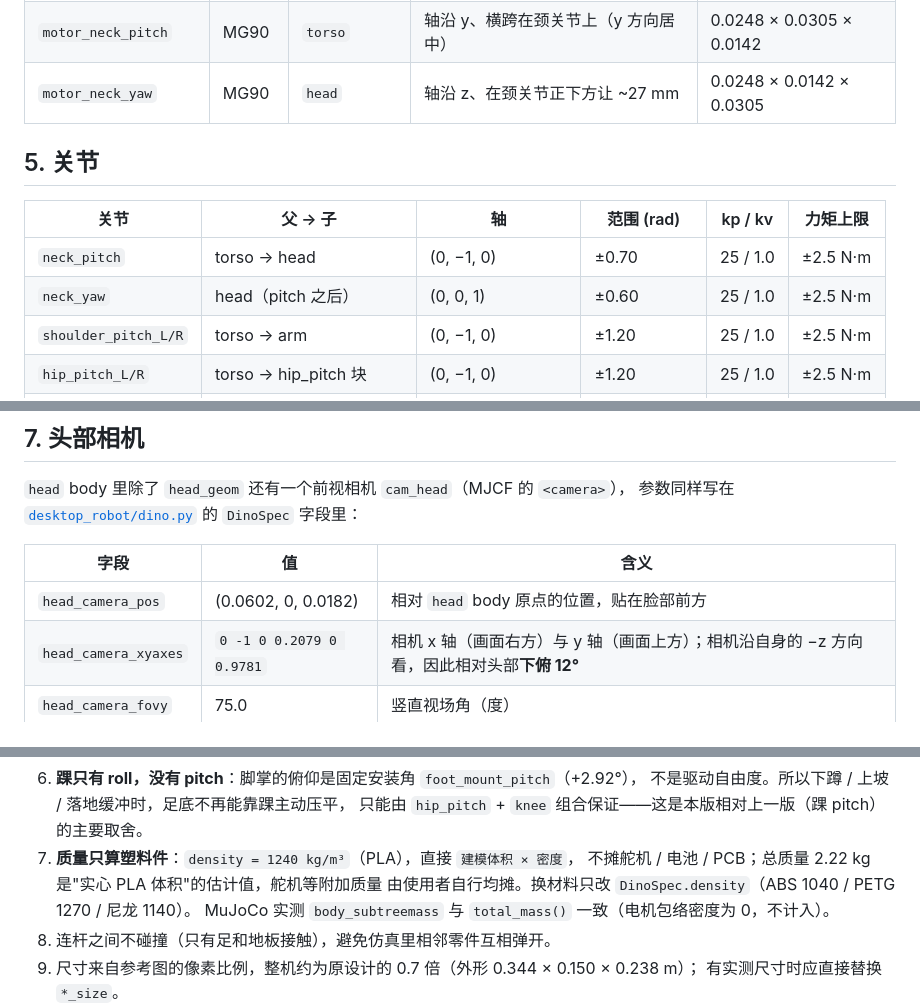
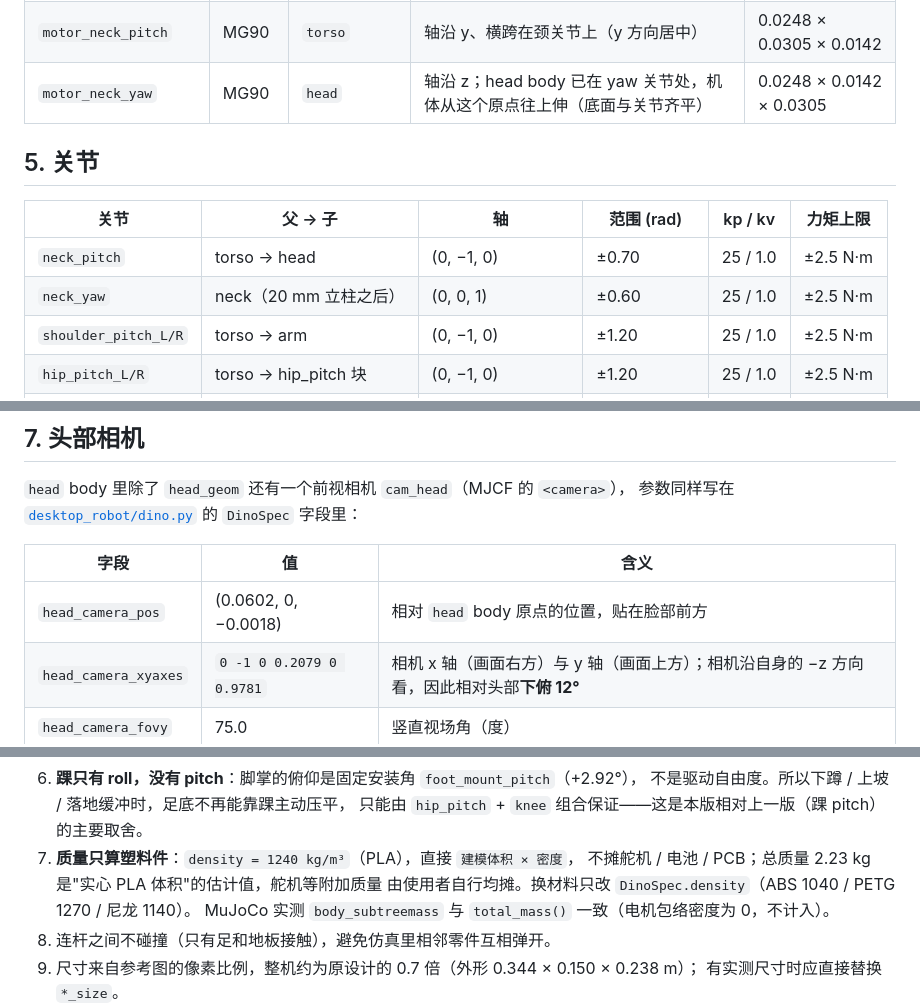
Before and after one commit to ZaynLeung/desktop-robot, a Markdown page: docs/dino_model.md, 3 parts joined by grey strips. Drawn GitHub-style.

```diff
--- a/docs/dino_model.md
+++ b/docs/dino_model.md
@@ -118,14 +123,14 @@ pitch 板的后面、yaw 缩进 roll 板的下方。每段 body 的原点相对
 | `motor_hip_roll_L/R` | XC330 | `hip_pitch_*` | 沿 −x 往后伸 26 mm（贴在 roll 关节后方） | 0.028 × 0.022 × 0.036 |
 | `motor_hip_yaw_L/R` | XC330 | `hip_roll_*` | 沿 −z 往下伸 26 mm | 0.022 × 0.036 × 0.028 |
 | `motor_neck_pitch` | MG90 | `torso` | 轴沿 y、横跨在颈关节上（y 方向居中） | 0.0248 × 0.0305 × 0.0142 |
-| `motor_neck_yaw` | MG90 | `head` | 轴沿 z、在颈关节正下方让 ~27 mm | 0.0248 × 0.0142 × 0.0305 |
+| `motor_neck_yaw` | MG90 | `head` | 轴沿 z；head body 已在 yaw 关节处，机体从这个原点往上伸（底面与关节齐平） | 0.0248 × 0.0142 × 0.0305 |
 
 ## 5. 关节
 
 | 关节 | 父 → 子 | 轴 | 范围 (rad) | kp / kv | 力矩上限 |
 | --- | --- | --- | --- | --- | --- |
 | `neck_pitch` | torso → head | (0, −1, 0) | ±0.70 | 25 / 1.0 | ±2.5 N·m |
-| `neck_yaw` | head（pitch 之后） | (0, 0, 1) | ±0.60 | 25 / 1.0 | ±2.5 N·m |
+| `neck_yaw` | neck（20 mm 立柱之后） | (0, 0, 1) | ±0.60 | 25 / 1.0 | ±2.5 N·m |
 | `shoulder_pitch_L/R` | torso → arm | (0, −1, 0) | ±1.20 | 25 / 1.0 | ±2.5 N·m |
 | `hip_pitch_L/R` | torso → hip_pitch 块 | (0, −1, 0) | ±1.20 | 25 / 1.0 | ±2.5 N·m |
 | `hip_roll_L/R` | hip_pitch 块 → hip_roll 块 | (1, 0, 0) / (−1, 0, 0) | ±0.35 | 25 / 1.0 | ±2.5 N·m |
@@ -187,7 +192,7 @@ v2.2 起尾巴 pitch 改成 −0.10 / −0.05（原来是 0.18 / 0.14）：尾
 
 | 字段 | 值 | 含义 |
 | --- | --- | --- |
-| `head_camera_pos` | (0.0602, 0, 0.0182) | 相对 `head` body 原点的位置，贴在脸部前方 |
+| `head_camera_pos` | (0.0602, 0, −0.0018) | 相对 `head` body 原点的位置，贴在脸部前方 |
 | `head_camera_xyaxes` | `0 -1 0 0.2079 0 0.9781` | 相机 x 轴（画面右方）与 y 轴（画面上方）；相机沿自身的 −z 方向看，因此相对头部**下俯 12°** |
 | `head_camera_fovy` | 75.0 | 竖直视场角（度） |
 
@@ -320,7 +327,7 @@ SolidWorks 里编辑零件的推荐流程：关掉 3D Interconnect 打开 `assem
    不是驱动自由度。所以下蹲 / 上坡 / 落地缓冲时，足底不再能靠踝主动压平，
    只能由 `hip_pitch` + `knee` 组合保证——这是本版相对上一版（踝 pitch）的主要取舍。
 7. **质量只算塑料件**：`density = 1240 kg/m³`（PLA），直接 `建模体积 × 密度`，
-   不摊舵机 / 电池 / PCB；总质量 2.22 kg 是"实心 PLA 体积"的估计值，舵机等附加质量
+   不摊舵机 / 电池 / PCB；总质量 2.23 kg 是"实心 PLA 体积"的估计值，舵机等附加质量
    由使用者自行均摊。换材料只改 `DinoSpec.density`（ABS 1040 / PETG 1270 / 尼龙 1140）。
    MuJoCo 实测 `body_subtreemass` 与 `total_mass()` 一致（电机包络密度为 0，不计入）。
 8. 连杆之间不碰撞（只有足和地板接触），避免仿真里相邻零件互相弹开。
```
Also changed, not shown: other parts of docs/dino_model.md (+17 -10 lines), README.md (+6 -4 lines), docs/dino_vs_reference.png, docs/preview_dino_iso.png, docs/preview_dino_ref.png, 5 other files.
